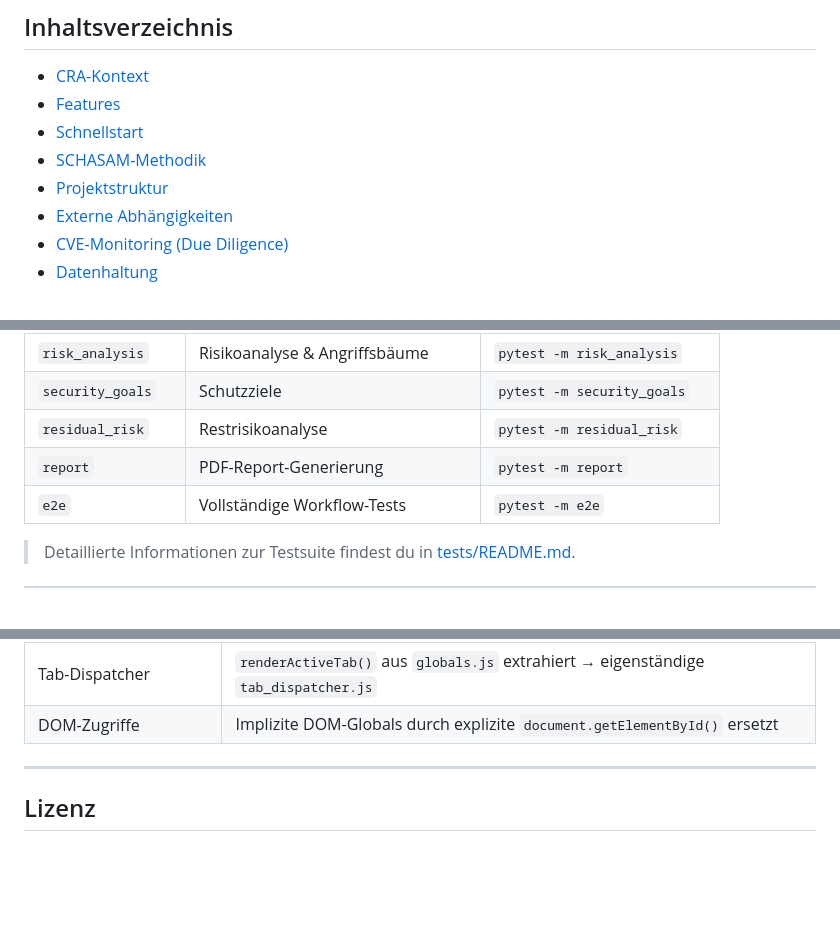
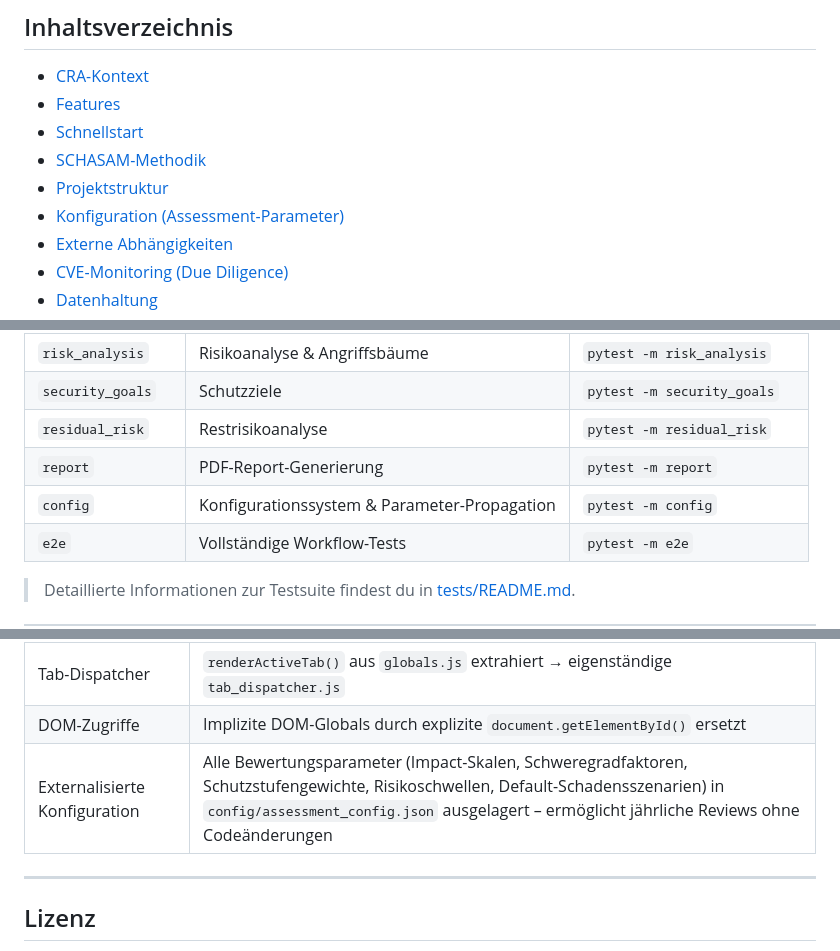
Before and after one commit to SCHUNK-SE-Co-KG/TARATool, a Markdown page: README.md, 3 parts joined by grey strips. GitHub-like rendering; blank space fills up the shorter version.

```diff
--- a/README.md
+++ b/README.md
@@ -15,6 +15,7 @@ Der **EU Cyber Resilience Act (CRA)** verpflichtet Hersteller von Produkten mit
 - [Schnellstart](#schnellstart)
 - [SCHASAM-Methodik](#schasam-methodik)
 - [Projektstruktur](#projektstruktur)
+- [Konfiguration (Assessment-Parameter)](#konfiguration-assessment-parameter)
 - [Externe Abhängigkeiten](#externe-abhängigkeiten)
 - [CVE-Monitoring (Due Diligence)](#cve-monitoring-due-diligence)
 - [Datenhaltung](#datenhaltung)
@@ -267,6 +312,7 @@ pytest
 | `security_goals` | Schutzziele | `pytest -m security_goals` |
 | `residual_risk` | Restrisikoanalyse | `pytest -m residual_risk` |
 | `report` | PDF-Report-Generierung | `pytest -m report` |
+| `config` | Konfigurationssystem & Parameter-Propagation | `pytest -m config` |
 | `e2e` | Vollständige Workflow-Tests | `pytest -m e2e` |
 
 > Detaillierte Informationen zur Testsuite findest du in [tests/README.md](tests/README.md).
@@ -311,6 +357,7 @@ Das Projekt nutzt eine **Script-Tag-Architektur** mit globaler Scope-Teilung (22
 | IIFE-Kapselung | Stateful Module (`structure`, `editor_v2`, `residual_risk_*`, `report_*`) gekapselt |
 | Tab-Dispatcher | `renderActiveTab()` aus `globals.js` extrahiert → eigenständige `tab_dispatcher.js` |
 | DOM-Zugriffe | Implizite DOM-Globals durch explizite `document.getElementById()` ersetzt |
+| Externalisierte Konfiguration | Alle Bewertungsparameter (Impact-Skalen, Schweregradfaktoren, Schutzstufengewichte, Risikoschwellen, Default-Schadensszenarien) in `config/assessment_config.json` ausgelagert – ermöglicht jährliche Reviews ohne Codeänderungen |
 
 ---
 
```
Also changed, not shown: other parts of README.md (+49 -5 lines), 1 other file.
